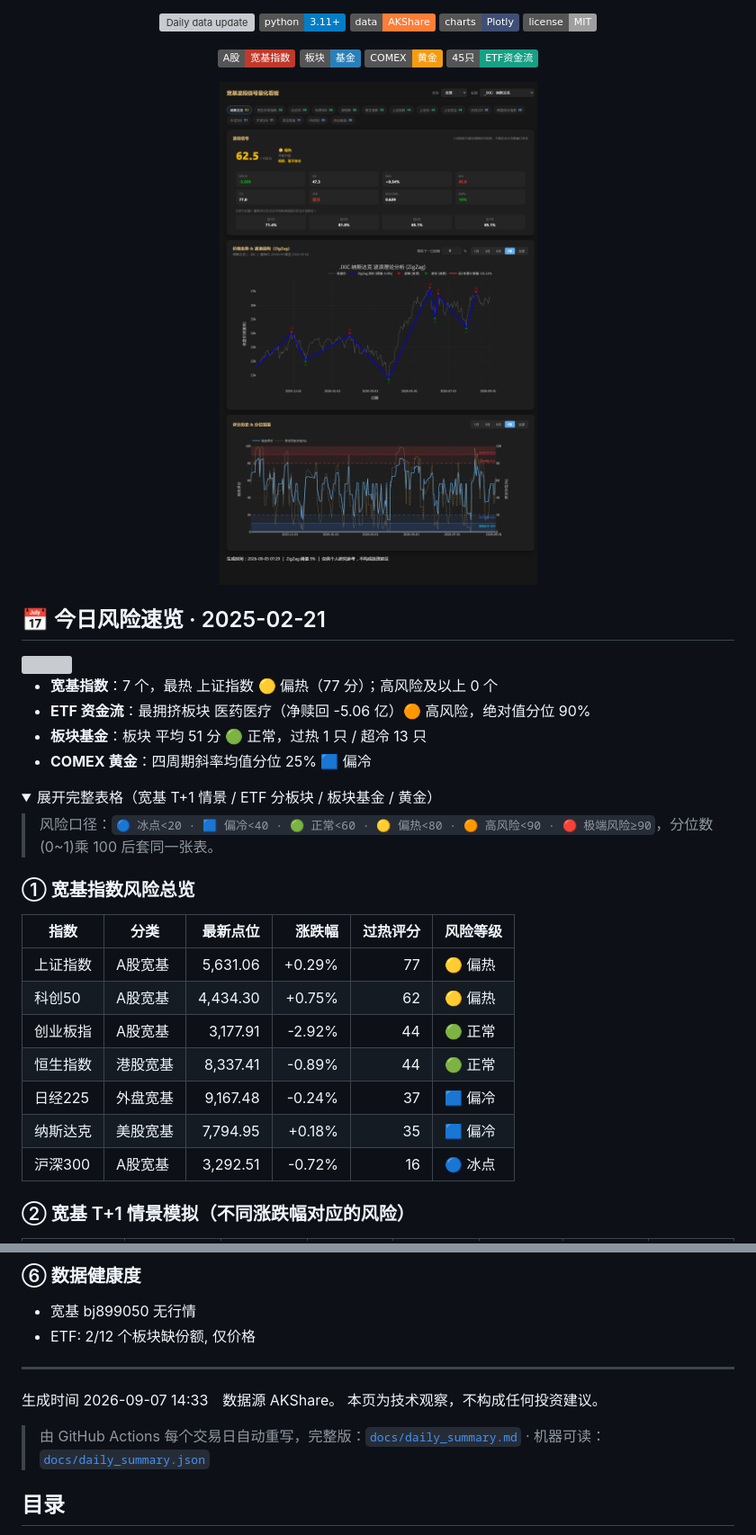
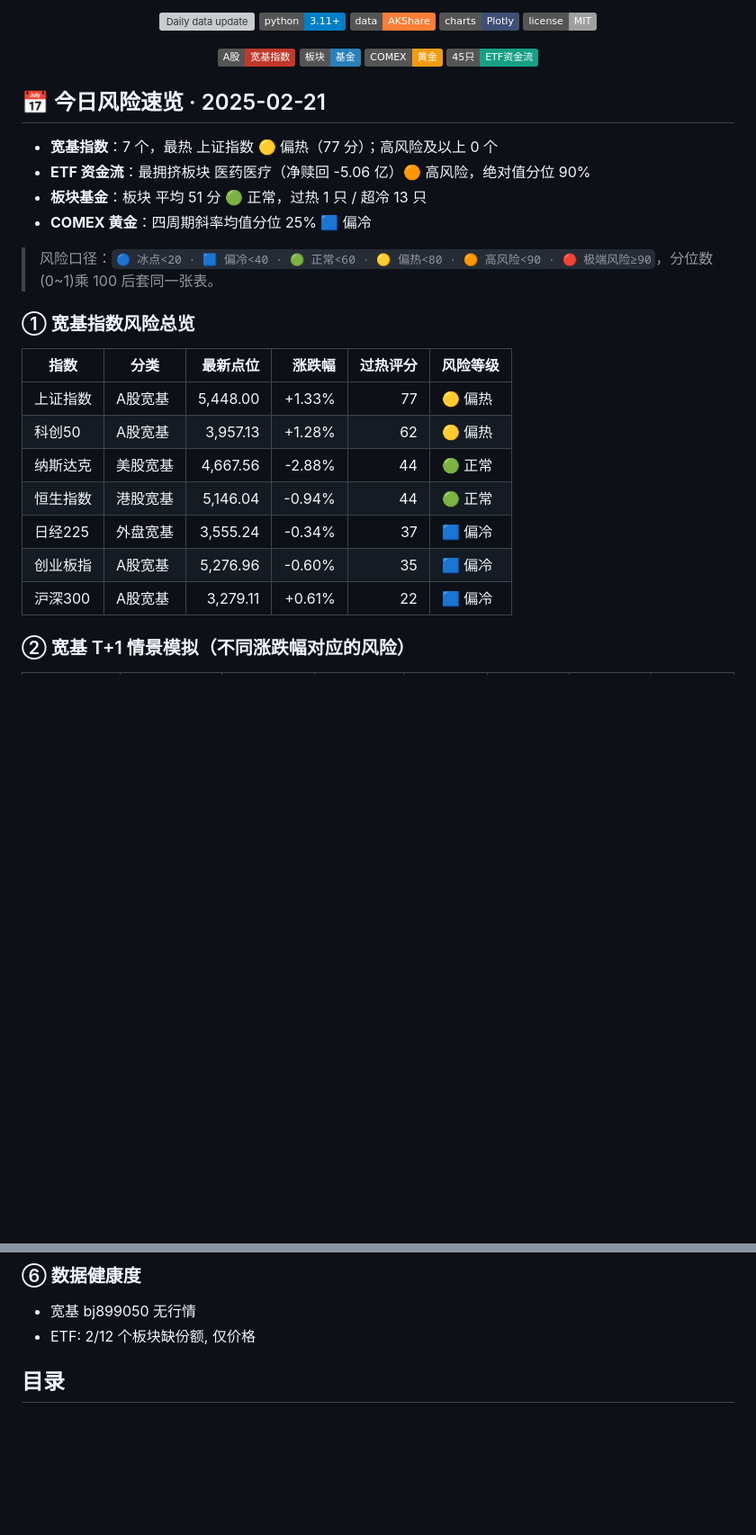
Before and after one commit to Owen434/broad-index-dashboard, a Markdown page: README.md, 2 parts joined by grey strips. Shown at 90% size. GitHub-like rendering; folded sections open; badges without logos; blank space fills up the shorter version; grey boxes are pictures that could not be loaded.

Commit message:
Update README with new risk summary and remove images
Removed outdated images and updated risk summary data.

```diff
--- a/README.md
+++ b/README.md
@@ -18,8 +18,6 @@
 ![黄金](https://img.shields.io/badge/COMEX-黄金-f39c12)
 ![ETF](https://img.shields.io/badge/45只-ETF资金流-16a085)
 
-<img src="docs/宽基波段信号量化看板.png" width="720">
-
 </div>
 
 <!-- DAILY_SUMMARY:BEGIN -->
@@ -31,9 +27,6 @@
 - **ETF 资金流**：最拥挤板块 医药医疗（净赎回 -5.06 亿）🟠 高风险，绝对值分位 90%
 - **板块基金**：板块 平均 51 分 🟢 正常，过热 1 只 / 超冷 13 只
 - **COMEX 黄金**：四周期斜率均值分位 25% 🟦 偏冷
-
-<details>
-<summary>展开完整表格（宽基 T+1 情景 / ETF 分板块 / 板块基金 / 黄金）</summary>
 
 > 风险口径：`🔵 冰点<20 · 🟦 偏冷<40 · 🟢 正常<60 · 🟡 偏热<80 · 🟠 高风险<90 · 🔴 极端风险≥90`，分位数(0~1)乘 100 后套同一张表。
 
@@ -41,13 +34,13 @@
 
 | 指数 | 分类 | 最新点位 | 涨跌幅 | 过热评分 | 风险等级 |
 |---|---|---:|---:|---:|---|
-| 上证指数 | A股宽基 | 5,631.06 | +0.29% | 77 | 🟡 偏热 |
-| 科创50 | A股宽基 | 4,434.30 | +0.75% | 62 | 🟡 偏热 |
-| 创业板指 | A股宽基 | 3,177.91 | -2.92% | 44 | 🟢 正常 |
-| 恒生指数 | 港股宽基 | 8,337.41 | -0.89% | 44 | 🟢 正常 |
-| 日经225 | 外盘宽基 | 9,167.48 | -0.24% | 37 | 🟦 偏冷 |
-| 纳斯达克 | 美股宽基 | 7,794.95 | +0.18% | 35 | 🟦 偏冷 |
-| 沪深300 | A股宽基 | 3,292.51 | -0.72% | 16 | 🔵 冰点 |
+| 上证指数 | A股宽基 | 5,448.00 | +1.33% | 77 | 🟡 偏热 |
+| 科创50 | A股宽基 | 3,957.13 | +1.28% | 62 | 🟡 偏热 |
+| 纳斯达克 | 美股宽基 | 4,667.56 | -2.88% | 44 | 🟢 正常 |
+| 恒生指数 | 港股宽基 | 5,146.04 | -0.94% | 44 | 🟢 正常 |
+| 日经225 | 外盘宽基 | 3,555.24 | -0.34% | 37 | 🟦 偏冷 |
+| 创业板指 | A股宽基 | 5,276.96 | -0.60% | 35 | 🟦 偏冷 |
+| 沪深300 | A股宽基 | 3,279.11 | +0.61% | 22 | 🟦 偏冷 |
 
 ### ② 宽基 T+1 情景模拟（不同涨跌幅对应的风险）
 
@@ -100,14 +93,6 @@
 
 - 宽基 bj899050 无行情
 - ETF: 2/12 个板块缺份额, 仅价格
-
----
-生成时间 2026-09-07 14:33　数据源 AKShare。
-本页为技术观察，不构成任何投资建议。
-
-</details>
-
-> 由 GitHub Actions 每个交易日自动重写，完整版：[`docs/daily_summary.md`](docs/daily_summary.md) · 机器可读：[`docs/daily_summary.json`](docs/daily_summary.json)
 <!-- DAILY_SUMMARY:END -->
 
 ## 目录
```
Also changed, not shown: other parts of README.md (+7 -9 lines).
